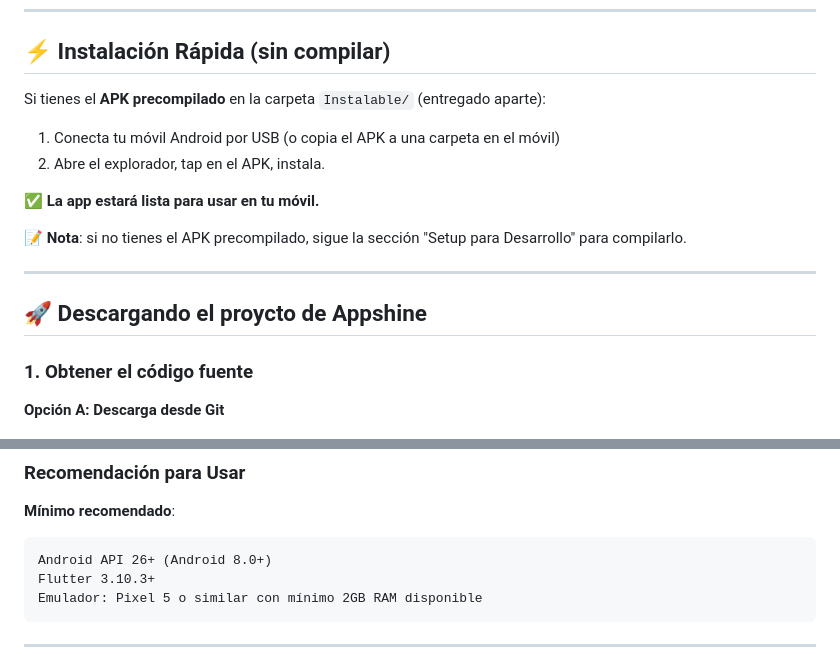
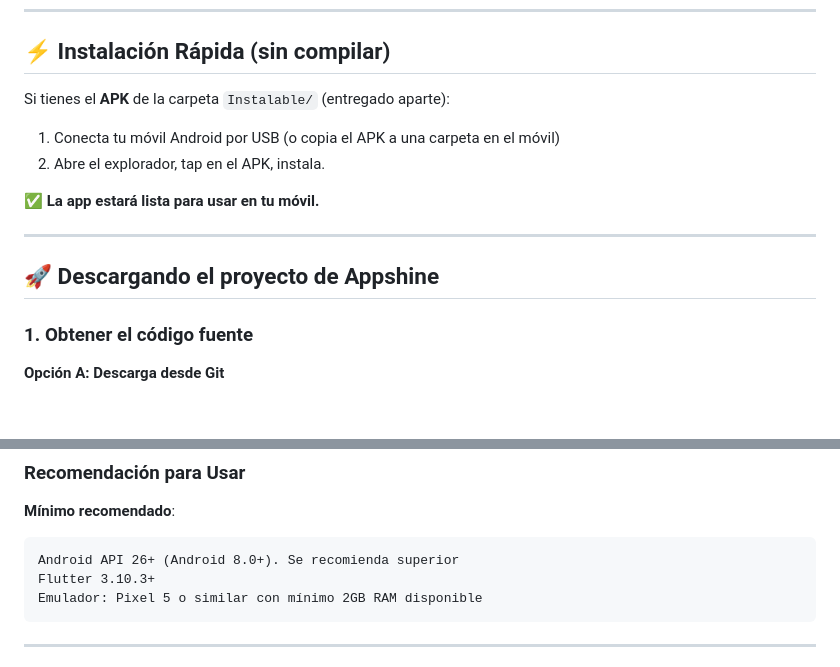
Before and after one commit to cdvallejo/appshine, a Markdown page: README.md, 2 parts joined by grey strips. GitHub-like rendering; blank space fills up the shorter version.

Commit message:
Revise README installation and project download sections
Updated installation instructions and project download section for clarity.

````diff
--- a/README.md
+++ b/README.md
@@ -116,18 +116,16 @@ flutter doctor
 
 ## ⚡ Instalación Rápida (sin compilar)
 
-Si tienes el **APK precompilado** en la carpeta `Instalable/` (entregado aparte):
+Si tienes el **APK** de la carpeta `Instalable/` (entregado aparte):
 
 1. Conecta tu móvil Android por USB (o copia el APK a una carpeta en el móvil)
 2. Abre el explorador, tap en el APK, instala.
 
 ✅ **La app estará lista para usar en tu móvil.**
 
-📝 **Nota**: si no tienes el APK precompilado, sigue la sección "Setup para Desarrollo" para compilarlo.
-
 ---
 
-## 🚀 Descargando el proycto de Appshine
+## 🚀 Descargando el proyecto de Appshine
 
 ### 1. Obtener el código fuente
 
@@ -292,7 +290,7 @@ adb install build/app/outputs/flutter-apk/app-release.apk
 
 **Mínimo recomendado**:
 ```
-Android API 26+ (Android 8.0+)
+Android API 26+ (Android 8.0+). Se recomienda superior
 Flutter 3.10.3+
 Emulador: Pixel 5 o similar con mínimo 2GB RAM disponible
 ```
````
